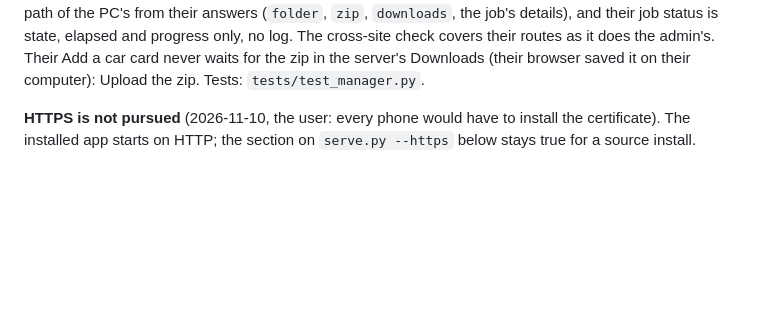
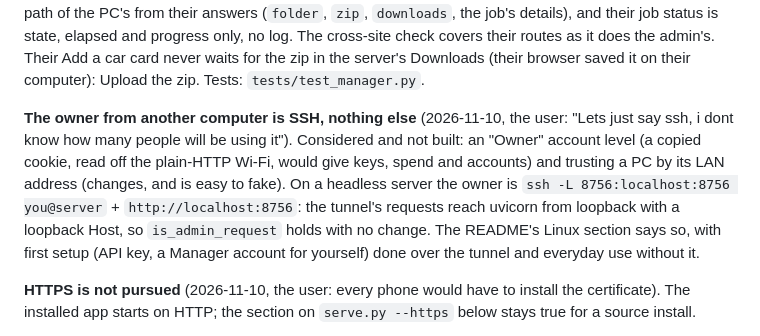
Before and after one commit to Cquester/AutoRundown, a Markdown page: docs/notes/shop-network.md, the part around the change. Drawn GitHub-style; blank space fills up the shorter version.

```diff
--- a/docs/notes/shop-network.md
+++ b/docs/notes/shop-network.md
@@ -37,6 +37,17 @@ log. The cross-site check covers their routes as it does the admin's.
 Their Add a car card never waits for the zip in the server's Downloads
 (their browser saved it on their computer): Upload the zip. Tests:
 `tests/test_manager.py`.
+
+**The owner from another computer is SSH, nothing else** (2026-11-10, the
+user: "Lets just say ssh, i dont know how many people will be using it").
+Considered and not built: an "Owner" account level (a copied cookie, read
+off the plain-HTTP Wi-Fi, would give keys, spend and accounts) and trusting
+a PC by its LAN address (changes, and is easy to fake). On a headless
+server the owner is `ssh -L 8756:localhost:8756 you@server` +
+`http://localhost:8756`: the tunnel's requests reach uvicorn from loopback
+with a loopback Host, so `is_admin_request` holds with no change. The
+README's Linux section says so, with first setup (API key, a Manager
+account for yourself) done over the tunnel and everyday use without it.
 
 **HTTPS is not pursued** (2026-11-10, the user: every phone would have to
 install the certificate). The installed app starts on HTTP; the section
```
Also changed, not shown: CLAUDE.md (+3 -1 lines), README.md (+26 -7 lines).
